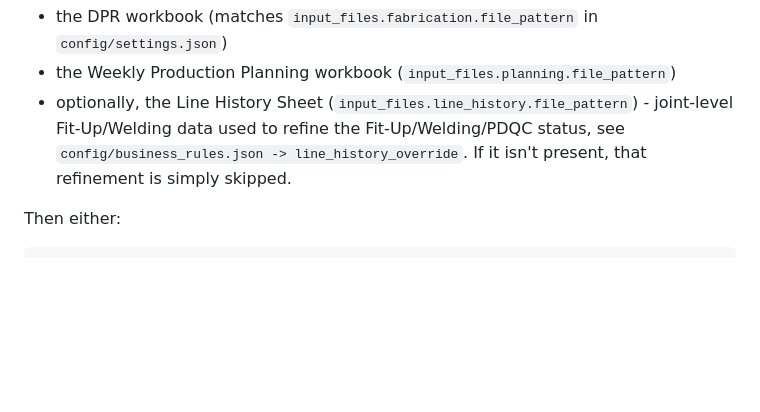
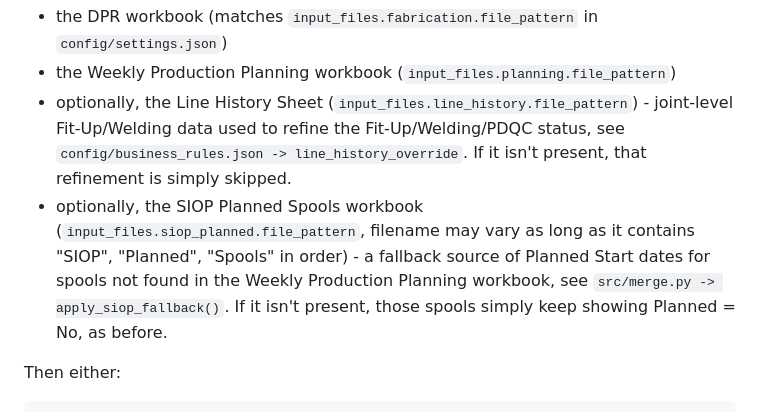
Before and after one commit to rohitkr99-dev/live-spool-status, a Markdown page: README.md, the part around the change. Rendered like a GitHub page; blank space fills up the shorter version.

```diff
--- a/README.md
+++ b/README.md
@@ -92,6 +92,7 @@ Drop your workbooks into `data/upload/`:
 * the DPR workbook (matches `input_files.fabrication.file_pattern` in `config/settings.json`)
 * the Weekly Production Planning workbook (`input_files.planning.file_pattern`)
 * optionally, the Line History Sheet (`input_files.line_history.file_pattern`) - joint-level Fit-Up/Welding data used to refine the Fit-Up/Welding/PDQC status, see `config/business_rules.json -> line_history_override`. If it isn't present, that refinement is simply skipped.
+* optionally, the SIOP Planned Spools workbook (`input_files.siop_planned.file_pattern`, filename may vary as long as it contains "SIOP", "Planned", "Spools" in order) - a fallback source of Planned Start dates for spools not found in the Weekly Production Planning workbook, see `src/merge.py -> apply_siop_fallback()`. If it isn't present, those spools simply keep showing Planned = No, as before.
 
 Then either:
 
```
